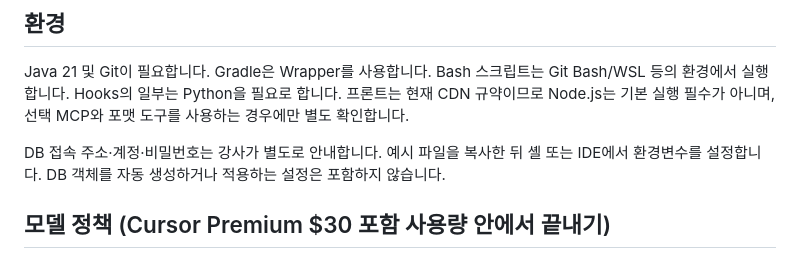
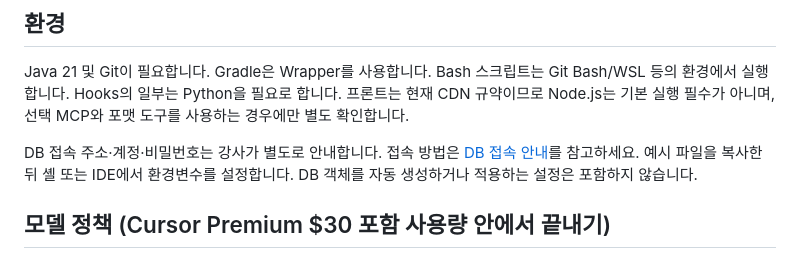
Before and after one commit to heesarang/sk-cursor3-wms, a Markdown page: docs/00.guide/START-HERE.md, the part around the change. GitHub-like rendering.

```diff
--- a/docs/00.guide/START-HERE.md
+++ b/docs/00.guide/START-HERE.md
@@ -28,7 +28,7 @@ DB 설계는 db-architect 또는 모델링 실습으로 진행합니다. 확정
 
 Java 21 및 Git이 필요합니다. Gradle은 Wrapper를 사용합니다. Bash 스크립트는 Git Bash/WSL 등의 환경에서 실행합니다. Hooks의 일부는 Python을 필요로 합니다. 프론트는 현재 CDN 규약이므로 Node.js는 기본 실행 필수가 아니며, 선택 MCP와 포맷 도구를 사용하는 경우에만 별도 확인합니다.
 
-DB 접속 주소·계정·비밀번호는 강사가 별도로 안내합니다. 예시 파일을 복사한 뒤 셸 또는 IDE에서 환경변수를 설정합니다. DB 객체를 자동 생성하거나 적용하는 설정은 포함하지 않습니다.
+DB 접속 주소·계정·비밀번호는 강사가 별도로 안내합니다. 접속 방법은 [DB 접속 안내](DB-CONNECT.md)를 참고하세요. 예시 파일을 복사한 뒤 셸 또는 IDE에서 환경변수를 설정합니다. DB 객체를 자동 생성하거나 적용하는 설정은 포함하지 않습니다.
 
 ## 모델 정책 (Cursor Premium $30 포함 사용량 안에서 끝내기)
 
```
Also changed, not shown: database/README.md (+1 -1 lines), docs/00.guide/DB-CONNECT.md (added, +80 -0 lines).
